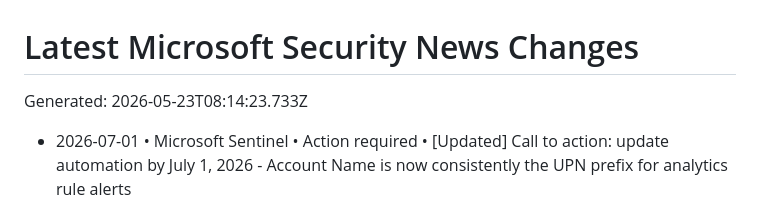
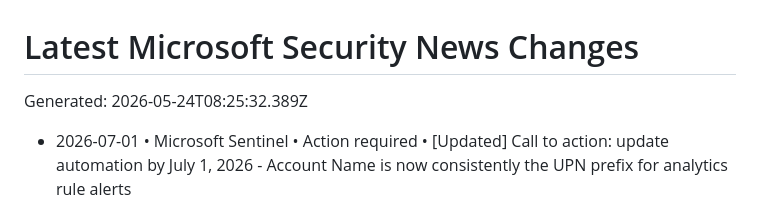
Before and after one commit to vstoms/microsoft-security-news-dashboard, a Markdown page: data/normalized/CHANGELOG.md, the part around the change. GitHub-like rendering.

Commit message:
chore: refresh Microsoft security news

```diff
--- a/data/normalized/CHANGELOG.md
+++ b/data/normalized/CHANGELOG.md
@@ -1,6 +1,6 @@
 # Latest Microsoft Security News Changes
 
-Generated: 2026-05-23T08:14:23.733Z
+Generated: 2026-05-24T08:25:32.389Z
 
 - 2026-07-01 • Microsoft Sentinel • Action required • [Updated] Call to action: update automation by July 1, 2026 - Account Name is now consistently the UPN prefix for analytics rule alerts
 - 2026-07-01 • Microsoft Sentinel • Action required • Call to action: update queries and automation by July 1, 2026 - standardized account entity naming in incidents and alerts
```
